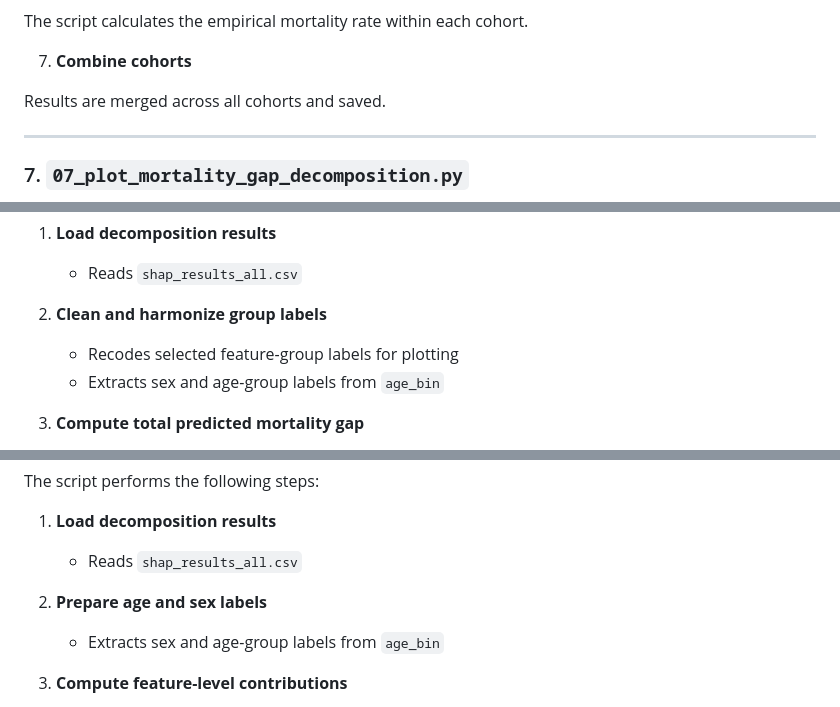
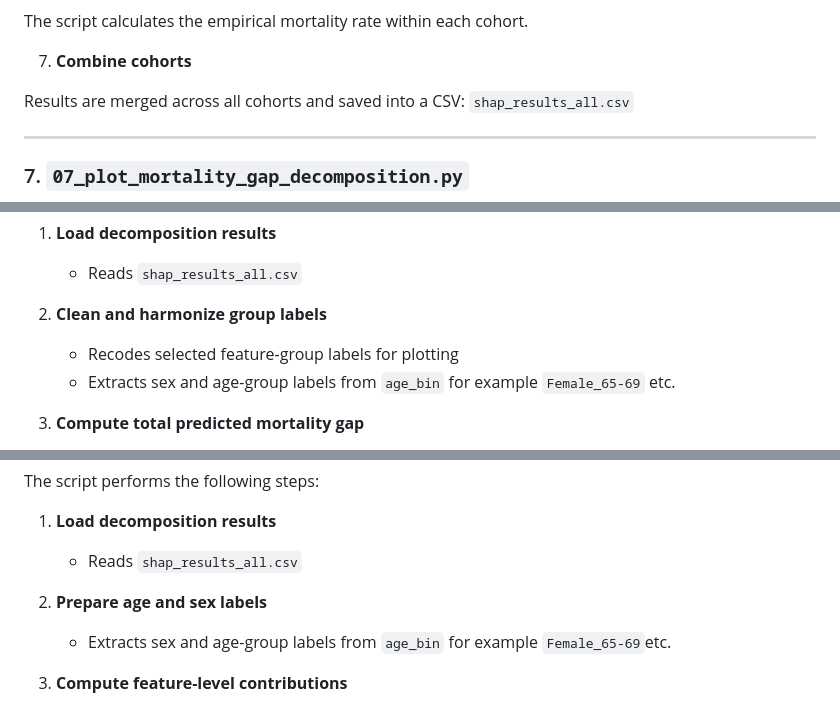
Before and after one commit to ekjohnsonphd/pure_health_inequality, a Markdown page: README.md, 3 parts joined by grey strips. Drawn GitHub-style.

```diff
--- a/README.md
+++ b/README.md
@@ -279,7 +276,7 @@ The script calculates the empirical mortality rate within each cohort.
 
 7. **Combine cohorts**
 
-Results are merged across all cohorts and saved.
+Results are merged across all cohorts and saved into a CSV: `shap_results_all.csv`
 
 ---
 
@@ -294,7 +291,7 @@ The script performs the following steps:
 
 2. **Clean and harmonize group labels**
    - Recodes selected feature-group labels for plotting
-   - Extracts sex and age-group labels from `age_bin`
+   - Extracts sex and age-group labels from `age_bin` for example `Female_65-69` etc.
 
 3. **Compute total predicted mortality gap**
    - Calculates the gap as:
@@ -334,7 +331,7 @@ The script performs the following steps:
    - Reads `shap_results_all.csv`
 
 2. **Prepare age and sex labels**
-   - Extracts sex and age-group labels from `age_bin`
+   - Extracts sex and age-group labels from `age_bin` for example `Female_65-69`etc.
 
 3. **Compute feature-level contributions**
    - Keeps feature-level SHAP contributions and predicted probabilities
```
Also changed, not shown: other parts of README.md (+10 -13 lines).
